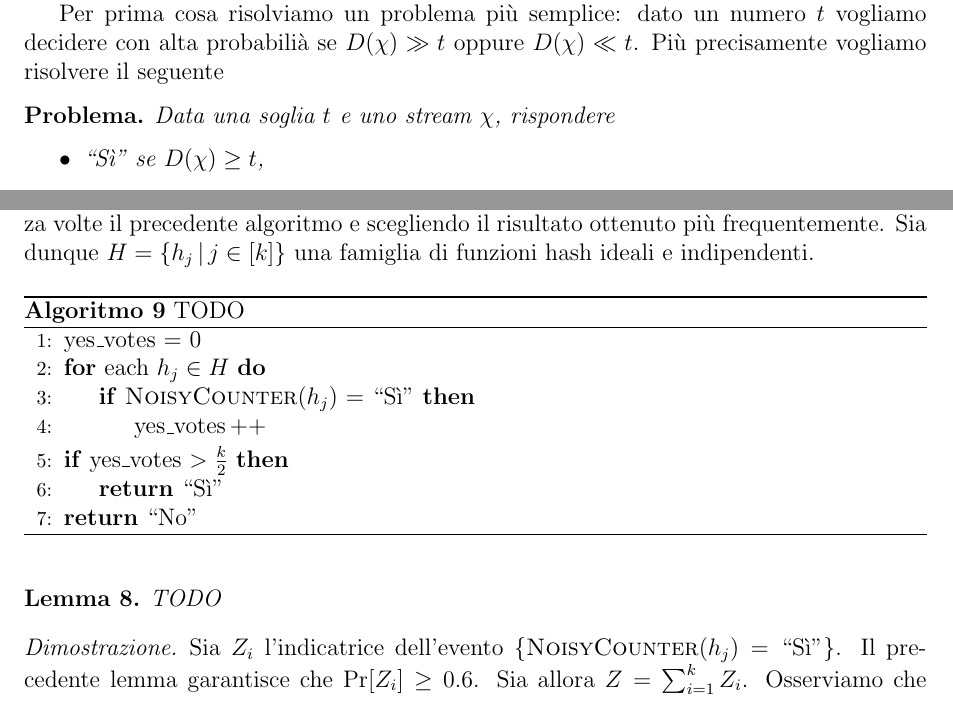
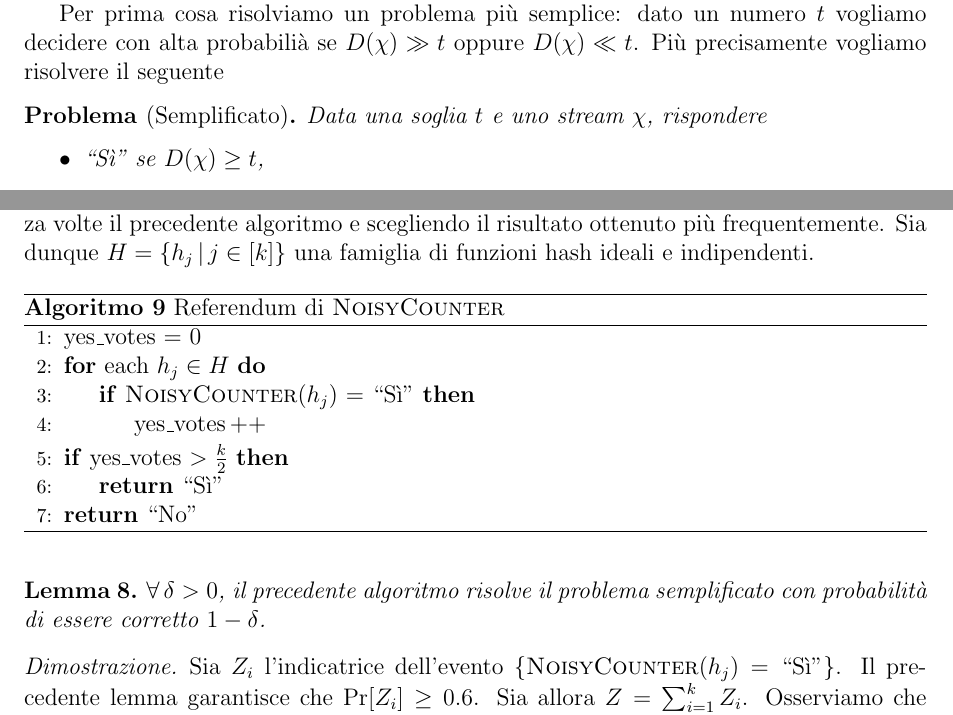
Before and after one commit to jacquerie/ALG2, a LaTeX book (problemi.tex, which reads 13.tex): two parts of pages 31 and 32 of 53, joined at a grey line, cut so that both start at the same text. Compiled offline with pdfLaTeX.

Commit message:
WIP: Built the pdf file, solved minor issues.

```diff
--- a/13.tex
+++ b/13.tex
@@ -13,7 +13,7 @@ distinti effettivamente presenti nello stream.
 Per prima cosa risolviamo un problema pi\`u semplice: dato un numero \(t\)
 vogliamo decidere con alta probabili\`a se \(D(\chi) \gg t\) oppure \(D(\chi) \ll
 t\). Pi\`u precisamente vogliamo risolvere il seguente
-\begin{problem*}
+\begin{problem*}[Semplificato]
   Data una soglia \(t\) e uno stream \(\chi\), rispondere
   \begin{itemize}
     \item ``S\`i'' se \(D(\chi)\ge t\),
@@ -81,7 +81,7 @@ abbastanza volte il precedente algoritmo e scegliendo il risultato ottenuto pi\`
 frequentemente. Sia dunque \(H = \left\{h_j\,|\,j\in[k]\right\}\)  una famiglia
 di funzioni hash ideali e indipendenti.
 \begin{algorithm}
-  \caption{TODO}
+  \caption{Referendum di \textsc{NoisyCounter}}
   \begin{algorithmic}[1]
     \State {yes\_votes = 0}
     \For {each \(h_j\in H\)}
@@ -97,7 +97,8 @@ di funzioni hash ideali e indipendenti.
 \end{algorithm}
 
 \begin{lemma}
-  TODO
+  \(\forall\,\delta>0\), il precedente algoritmo risolve il problema semplificato
+  con probabilit\`a di essere corretto \(1-\delta\).
 \end{lemma}
 \begin{proof}
   Sia \(Z_i\) l'indicatrice dell'evento \(\{\textsc{NoisyCounter}(h_j)=\mbox{``S\`i''}\}\).
--- a/problemi.tex
+++ b/problemi.tex
@@ -15,7 +15,6 @@
 \usepackage{amsmath}
 \usepackage{amsthm}
 \usepackage{amsfonts}
-\usepackage{upgreek}
 
 \usepackage{tikz}
 
```
Also changed, not shown: problemi.pdf.
